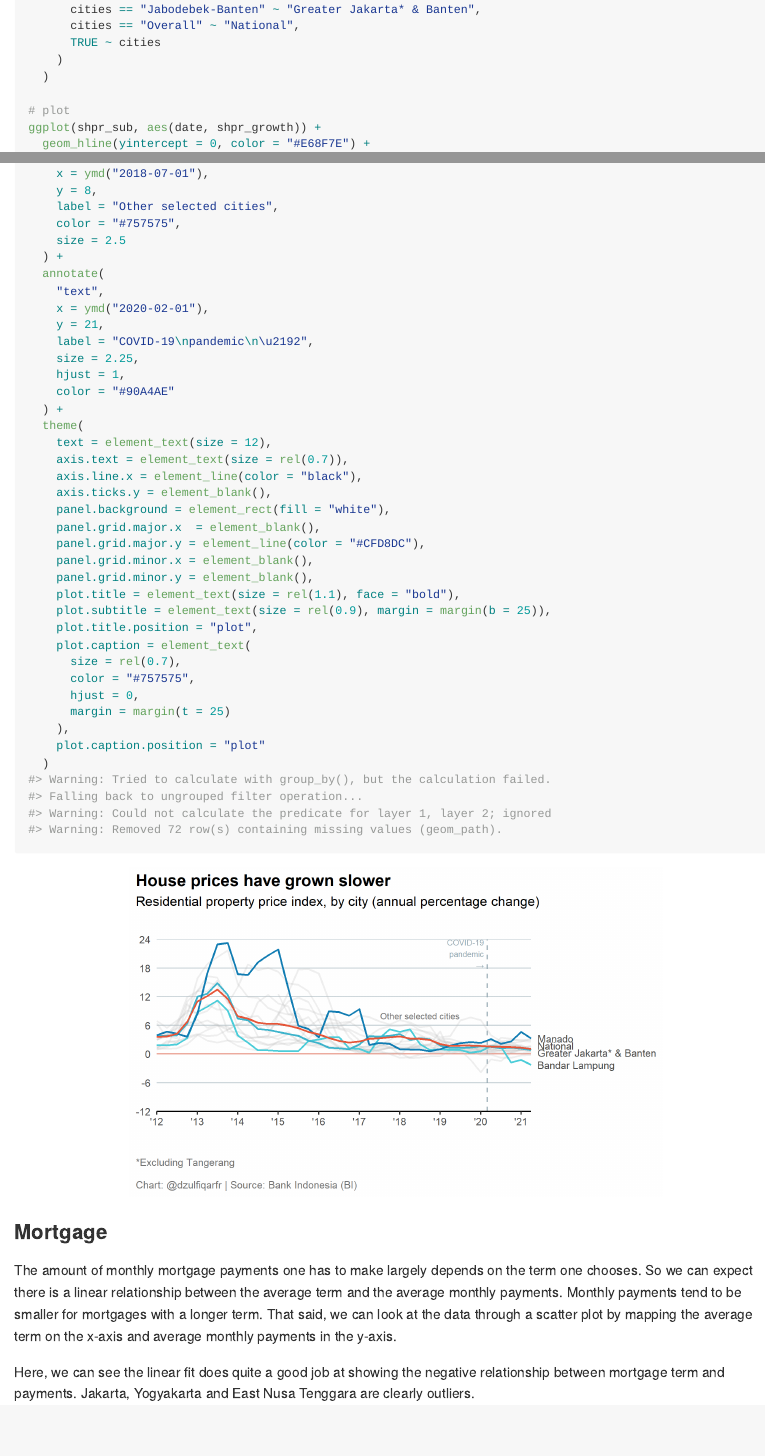
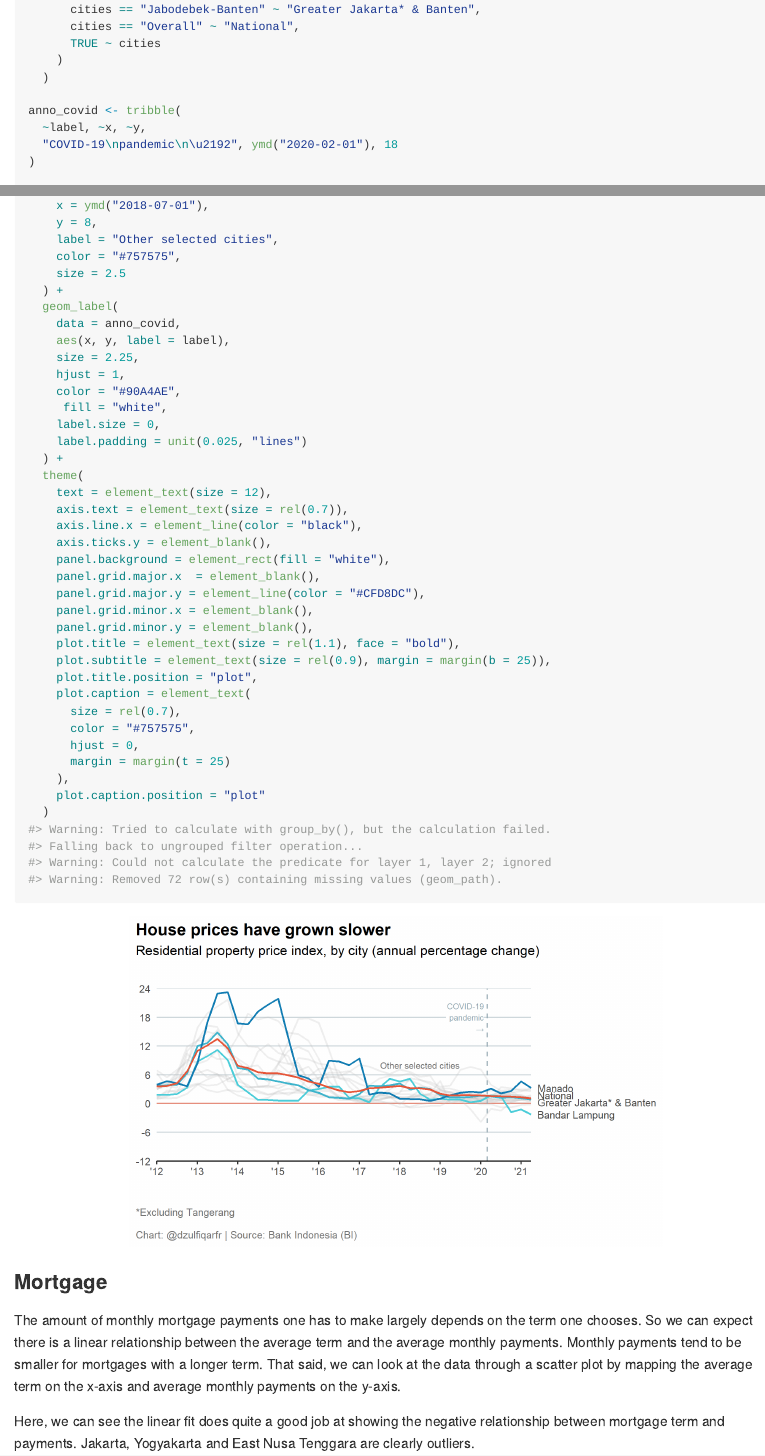
Before and after one commit to dzulfiqarfr/24.01_jakpost_charts, an R Markdown document (20210623_housing/README.Rmd): the page in a window 1100 px wide, from 12170 px down before the commit and from 12220 px down after it, so that both start at the same text, and a second part further down, joined at a grey line. The pictures show the output file 20210623_housing/README.md that the author committed with the source, drawn offline in the style of GitHub; long lines of code are wrapped.

Commit message:
Update readme, link to housing story

```diff
--- a/20210623_housing/README.Rmd
+++ b/20210623_housing/README.Rmd
@@ -561,6 +563,11 @@ anno_cities <- shpr_sub %>%
       TRUE ~ cities
     )
   )
+
+anno_covid <- tribble(
+  ~label, ~x, ~y,
+  "COVID-19\npandemic\n\u2192", ymd("2020-02-01"), 18
+)
 
 # plot
 ggplot(shpr_sub, aes(date, shpr_growth)) +
@@ -615,14 +622,15 @@ ggplot(shpr_sub, aes(date, shpr_growth)) +
     color = "#757575",
     size = 2.5
   ) +
-  annotate(
-    "text",
-    x = ymd("2020-02-01"),
-    y = 21,
-    label = "COVID-19\npandemic\n\u2192",
+  geom_label(
+    data = anno_covid,
+    aes(x, y, label = label),
     size = 2.25,
     hjust = 1,
-    color = "#90A4AE"
+    color = "#90A4AE",
+     fill = "white",
+    label.size = 0,
+    label.padding = unit(0.025, "lines")
   ) +
   theme(
     text = element_text(size = 12),
@@ -650,7 +658,7 @@ ggplot(shpr_sub, aes(date, shpr_growth)) +
 
 ### Mortgage
 
-The amount of monthly mortgage payments one has to make largely depends on the term one chooses. So we can expect there is a linear relationship between the average term and the average monthly payments. Monthly payments tend to be smaller for mortgages with a longer term. That said, we can look at the data through a scatter plot by mapping the average term on the x-axis and average monthly payments in the y-axis.
+The amount of monthly mortgage payments one has to make largely depends on the term one chooses. So we can expect there is a linear relationship between the average term and the average monthly payments. Monthly payments tend to be smaller for mortgages with a longer term. That said, we can look at the data through a scatter plot by mapping the average term on the x-axis and average monthly payments on the y-axis.
 
 Here, we can see the linear fit does quite a good job at showing the negative relationship between mortgage term and payments. Jakarta, Yogyakarta and East Nusa Tenggara are clearly outliers.
 
```
Also changed, not shown: 20210623_housing/README.md, 20210623_housing/README_files/figure-gfm/house price index plot-1.png, README.md, 20210623_housing/README.Rmd (20 more changed lines).
